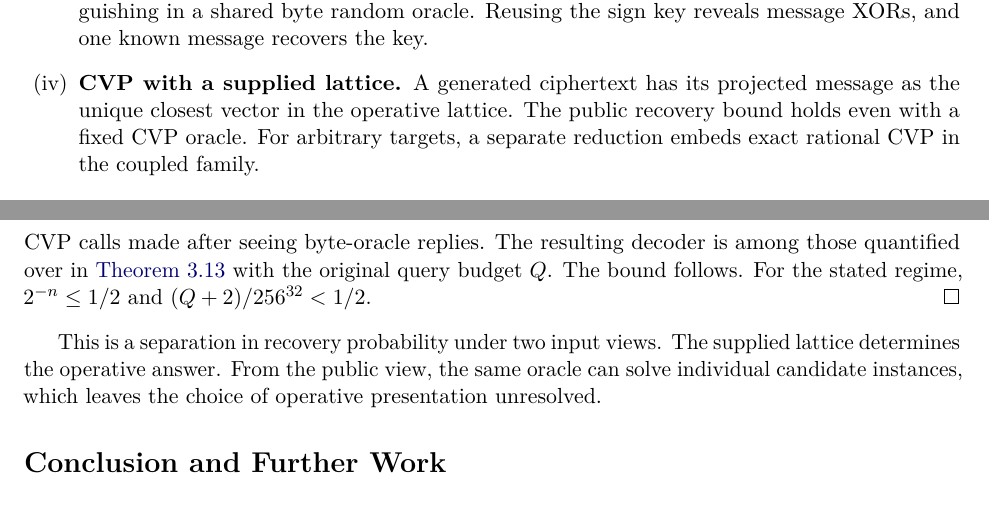
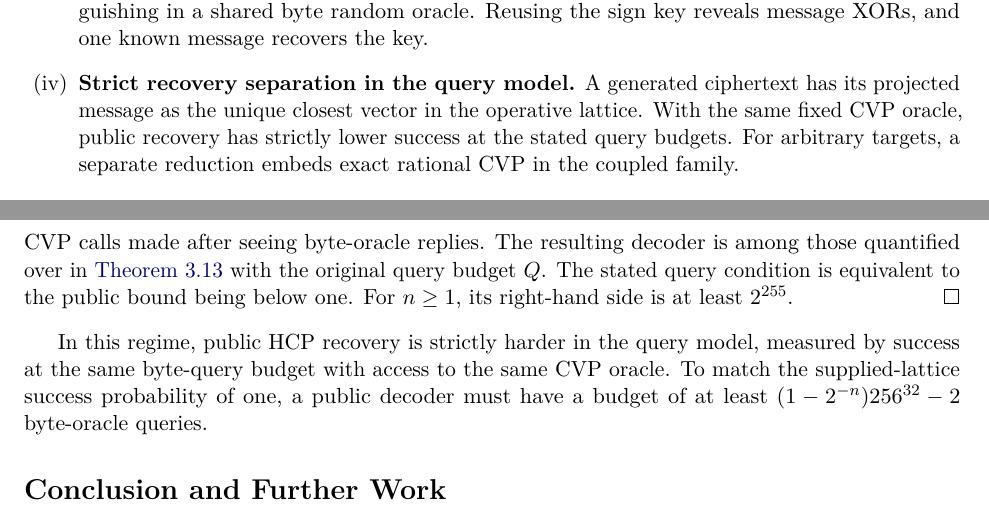
Before and after one commit to what-social-construct/homotopical-encrypt, a LaTeX paper (papers/paper1/main.tex, which reads papers/paper1/sections/01-introduction.tex, papers/paper1/sections/03-cvp-comparison.tex): two parts of pages 2 and 27 of 34, joined at a grey line, cut so that both start at the same text. Compiled offline with pdfLaTeX.

Commit message:
State the strict HCP recovery separation in its query model

```diff
--- a/papers/paper1/sections/01-introduction.tex
+++ b/papers/paper1/sections/01-introduction.tex
@@ -38,11 +38,12 @@ lets us analyze the view that also releases an operator commitment.
   We bound full-message recovery and fixed-pair distinguishing in a
   shared byte random oracle. Reusing the sign key reveals message XORs,
   and one known message recovers the key.
-  \item \textbf{CVP with a supplied lattice.}
+  \item \textbf{Strict recovery separation in the query model.}
   A generated ciphertext has its projected message as the unique
-  closest vector in the operative lattice. The public recovery bound holds
-  even with a fixed CVP oracle. For arbitrary targets, a separate reduction
-  embeds exact rational CVP in the coupled family.
+  closest vector in the operative lattice. With the same fixed CVP oracle,
+  public recovery has strictly lower success at the stated query budgets.
+  For arbitrary targets, a separate reduction embeds exact rational CVP in
+  the coupled family.
 \end{enumerate}
 
 The comparison with search LWE \cite[Section~1]{regev2009lwe} concerns the
--- a/papers/paper1/sections/03-cvp-comparison.tex
+++ b/papers/paper1/sections/03-cvp-comparison.tex
@@ -518,11 +518,12 @@ function is a deterministic operation on the decoder's current inputs and
 uses no byte-oracle query. This includes adaptive CVP calls made after
 seeing byte-oracle replies. The resulting decoder is among those quantified
 over in \cref{thm:coupled-native-rom} with the original query budget \(Q\).
-The bound follows. For the stated regime, \(2^{-n}\leq 1/2\) and
-\((Q+2)/256^{32}<1/2\).
+The stated query condition is equivalent to the public bound being below
+one. For \(n\geq 1\), its right-hand side is at least \(2^{255}\).
 \end{proof}
 
-This is a separation in recovery probability under two input views.
-The supplied lattice determines the operative answer. From the public
-view, the same oracle can solve individual candidate instances, which
-leaves the choice of operative presentation unresolved.
+In this regime, public HCP recovery is strictly harder in the query model,
+measured by success at the same byte-query budget with access to the same
+CVP oracle. To match the supplied-lattice success probability of one, a
+public decoder must have a budget of at least \((1-2^{-n})256^{32}-2\)
+byte-oracle queries.
```
Also changed, not shown: papers/paper1/main.tex (+5 -4 lines), papers/paper1/main.pdf, papers/paper1/sections/03-cvp-comparison.tex (10 more changed lines).
